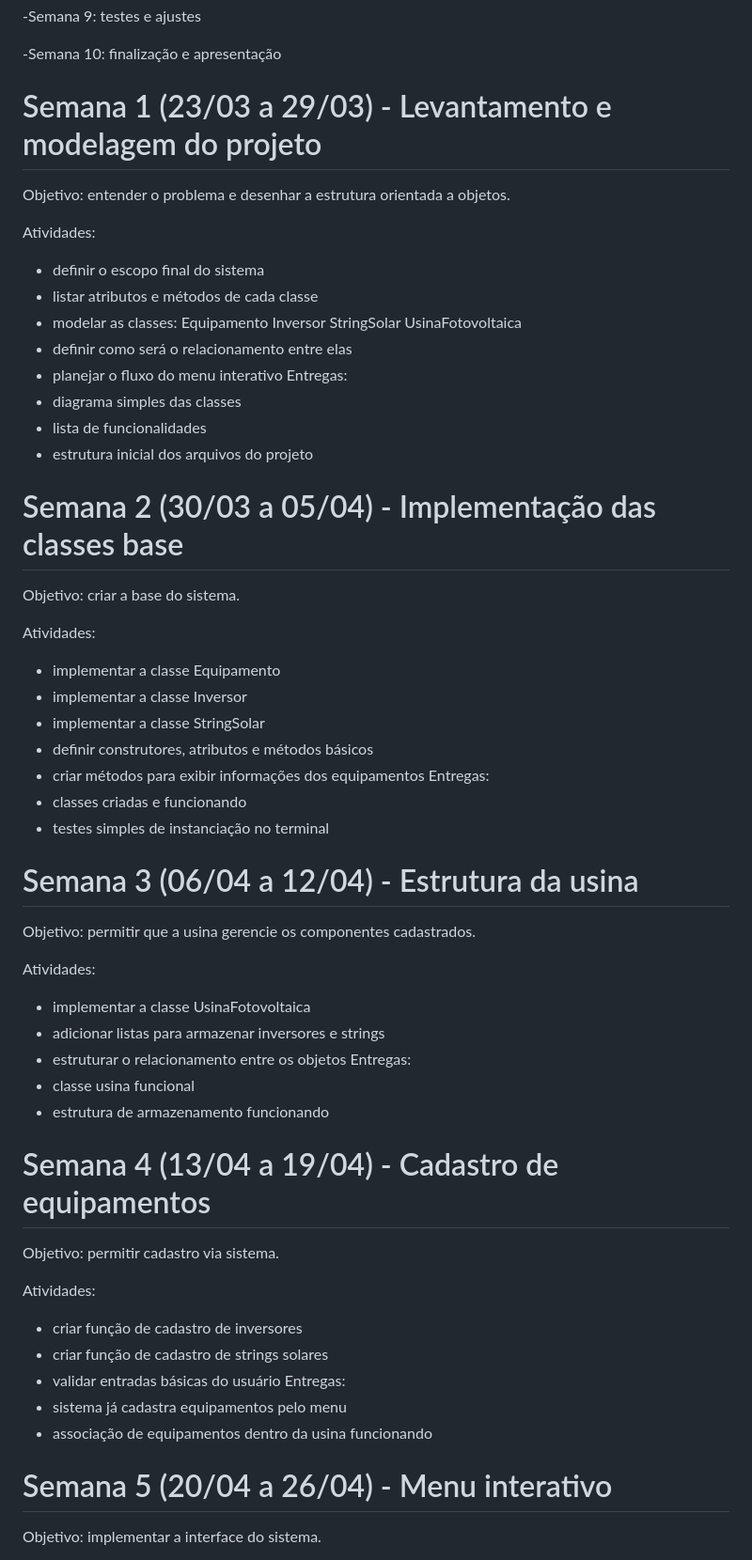
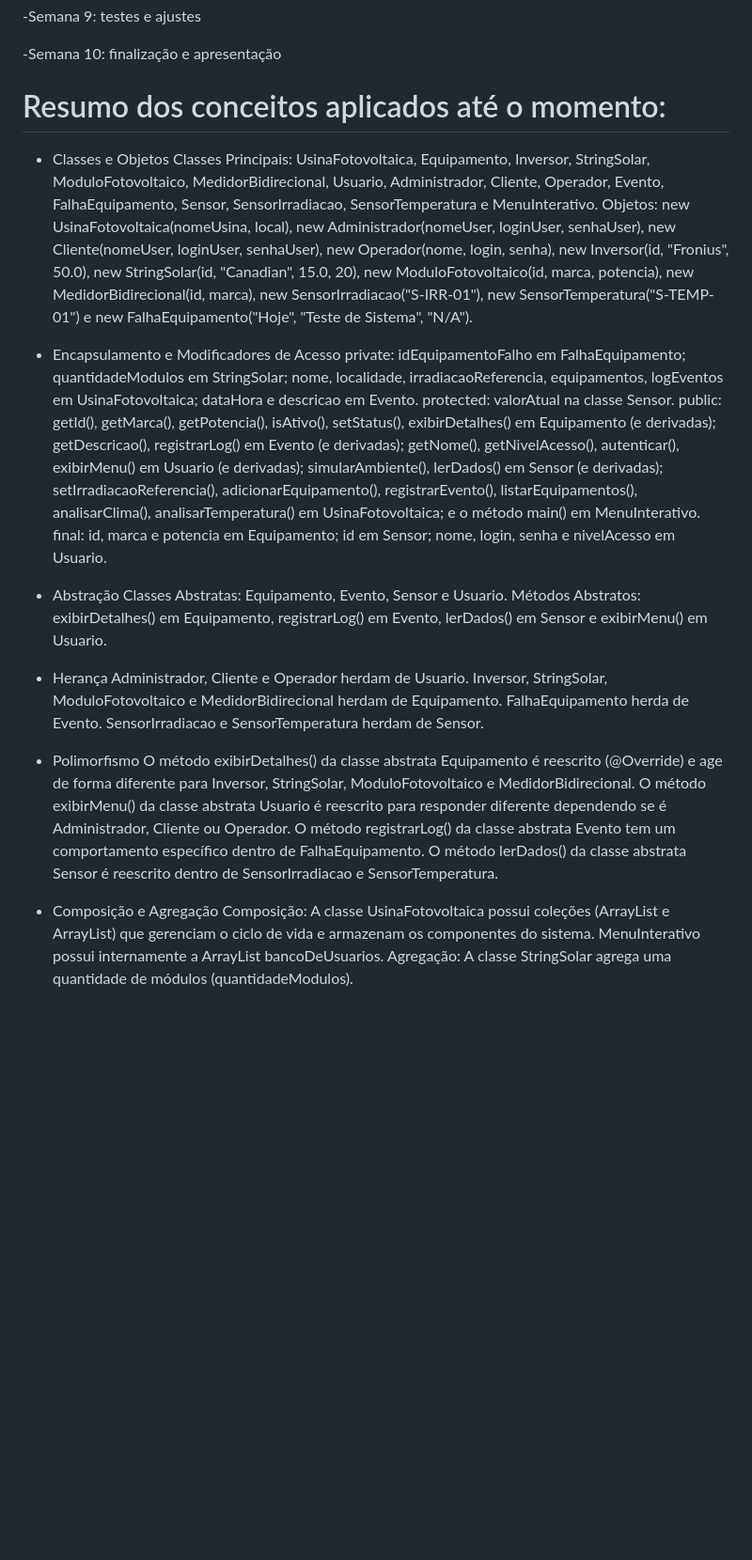
Before and after one commit to poo-ee-2026-1/G11, a Markdown page: README.md, the part around one of its changes. Shown at 94% size. Rendered like a GitHub page; blank space fills up the shorter version.

Commit message:
Update README.md
Removed initial terminal operation description and example usage. Added summary of applied concepts and class structure.

```diff
--- a/README.md
+++ b/README.md
@@ -87,60 +68,29 @@ Inicialmente o sistema funcionará no terminal (menu interativo).
 
 -Semana 10: finalização e apresentação
 
-# Semana 1 (23/03 a 29/03) - Levantamento e modelagem do projeto
+# Resumo dos conceitos aplicados até o momento:
 
-Objetivo: entender o problema e desenhar a estrutura orientada a objetos.
+- Classes e Objetos
+Classes Principais: UsinaFotovoltaica, Equipamento, Inversor, StringSolar, ModuloFotovoltaico, MedidorBidirecional, Usuario, Administrador, Cliente, Operador, Evento, FalhaEquipamento, Sensor, SensorIrradiacao, SensorTemperatura e MenuInterativo.
+Objetos: new UsinaFotovoltaica(nomeUsina, local), new Administrador(nomeUser, loginUser, senhaUser), new Cliente(nomeUser, loginUser, senhaUser), new Operador(nome, login, senha), new Inversor(id, "Fronius", 50.0), new StringSolar(id, "Canadian", 15.0, 20), new ModuloFotovoltaico(id, marca, potencia), new MedidorBidirecional(id, marca), new SensorIrradiacao("S-IRR-01"), new SensorTemperatura("S-TEMP-01") e new FalhaEquipamento("Hoje", "Teste de Sistema", "N/A").
 
-Atividades:
-- definir o escopo final do sistema
-- listar atributos e métodos de cada classe
-- modelar as classes:
-Equipamento
-Inversor
-StringSolar
-UsinaFotovoltaica
-- definir como será o relacionamento entre elas
-- planejar o fluxo do menu interativo
-Entregas:
-- diagrama simples das classes
-- lista de funcionalidades
-- estrutura inicial dos arquivos do projeto
+- Encapsulamento e Modificadores de Acesso
+private: idEquipamentoFalho em FalhaEquipamento; quantidadeModulos em StringSolar; nome, localidade, irradiacaoReferencia, equipamentos, logEventos em UsinaFotovoltaica; dataHora e descricao em Evento.
+protected: valorAtual na classe Sensor.
+public: getId(), getMarca(), getPotencia(), isAtivo(), setStatus(), exibirDetalhes() em Equipamento (e derivadas); getDescricao(), registrarLog() em Evento (e derivadas); getNome(), getNivelAcesso(), autenticar(), exibirMenu() em Usuario (e derivadas); simularAmbiente(), lerDados() em Sensor (e derivadas); setIrradiacaoReferencia(), adicionarEquipamento(), registrarEvento(), listarEquipamentos(), analisarClima(), analisarTemperatura() em UsinaFotovoltaica; e o método main() em MenuInterativo.
+final: id, marca e potencia em Equipamento; id em Sensor; nome, login, senha e nivelAcesso em Usuario.
 
-# Semana 2 (30/03 a 05/04) - Implementação das classes base
-Objetivo: criar a base do sistema.
+- Abstração
+Classes Abstratas: Equipamento, Evento, Sensor e Usuario.
+Métodos Abstratos: exibirDetalhes() em Equipamento, registrarLog() em Evento, lerDados() em Sensor e exibirMenu() em Usuario.
 
-Atividades:
-- implementar a classe Equipamento
-- implementar a classe Inversor
-- implementar a classe StringSolar
-- definir construtores, atributos e métodos básicos
-- criar métodos para exibir informações dos equipamentos
-Entregas:
-- classes criadas e funcionando
-- testes simples de instanciação no terminal
+- Herança
+Administrador, Cliente e Operador herdam de Usuario. Inversor, StringSolar, ModuloFotovoltaico e MedidorBidirecional herdam de Equipamento. FalhaEquipamento herda de Evento. SensorIrradiacao e SensorTemperatura herdam de Sensor.
 
-# Semana 3 (06/04 a 12/04) - Estrutura da usina
-Objetivo: permitir que a usina gerencie os componentes cadastrados.
+- Polimorfismo
+O método exibirDetalhes() da classe abstrata Equipamento é reescrito (@Override) e age de forma diferente para Inversor, StringSolar, ModuloFotovoltaico e MedidorBidirecional. O método exibirMenu() da classe abstrata Usuario é reescrito para responder diferente dependendo se é Administrador, Cliente ou Operador. O método registrarLog() da classe abstrata Evento tem um comportamento específico dentro de FalhaEquipamento. O método lerDados() da classe abstrata Sensor é reescrito dentro de SensorIrradiacao e SensorTemperatura.
 
-Atividades:
-- implementar a classe UsinaFotovoltaica
-- adicionar listas para armazenar inversores e strings
-- estruturar o relacionamento entre os objetos
-Entregas:
-- classe usina funcional
-- estrutura de armazenamento funcionando
+- Composição e Agregação
+Composição: A classe UsinaFotovoltaica possui coleções (ArrayList<Equipamento> e ArrayList<Evento>) que gerenciam o ciclo de vida e armazenam os componentes do sistema. MenuInterativo possui internamente a ArrayList<Usuario> bancoDeUsuarios.
+Agregação: A classe StringSolar agrega uma quantidade de módulos (quantidadeModulos).
 
-# Semana 4 (13/04 a 19/04) - Cadastro de equipamentos
-Objetivo: permitir cadastro via sistema.
-
-Atividades:
-- criar função de cadastro de inversores
-- criar função de cadastro de strings solares
-- validar entradas básicas do usuário
-Entregas:
-- sistema já cadastra equipamentos pelo menu
-- associação de equipamentos dentro da usina funcionando
-
-# Semana 5 (20/04 a 26/04) - Menu interativo
-Objetivo: implementar a interface do sistema.
-
```
Also changed, not shown: other parts of README.md (+3 -91 lines).
